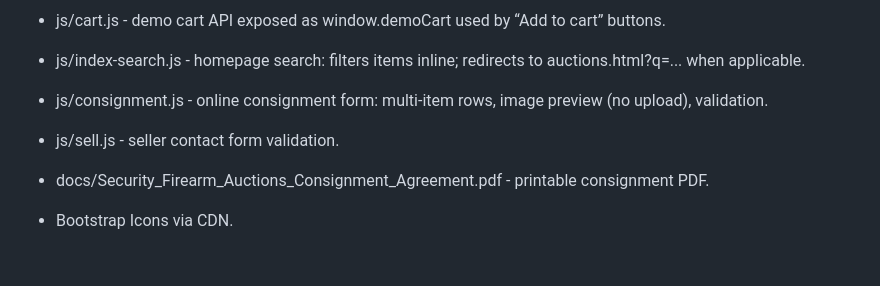
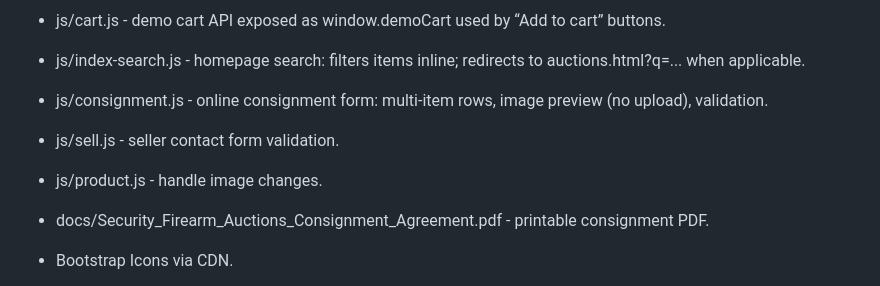
Before and after one commit to Jwonka/SecurityFirearmAuctions, a Markdown page: README.md, the part around the change. GitHub-like rendering; blank space fills up the shorter version.

```diff
--- a/README.md
+++ b/README.md
@@ -63,6 +63,8 @@ No support, no warranties, no guarantees.
 
 - js/sell.js - seller contact form validation.
 
+- js/product.js - handle image changes.
+
 - docs/Security_Firearm_Auctions_Consignment_Agreement.pdf - printable consignment PDF.
 
 - Bootstrap Icons via CDN.
```
